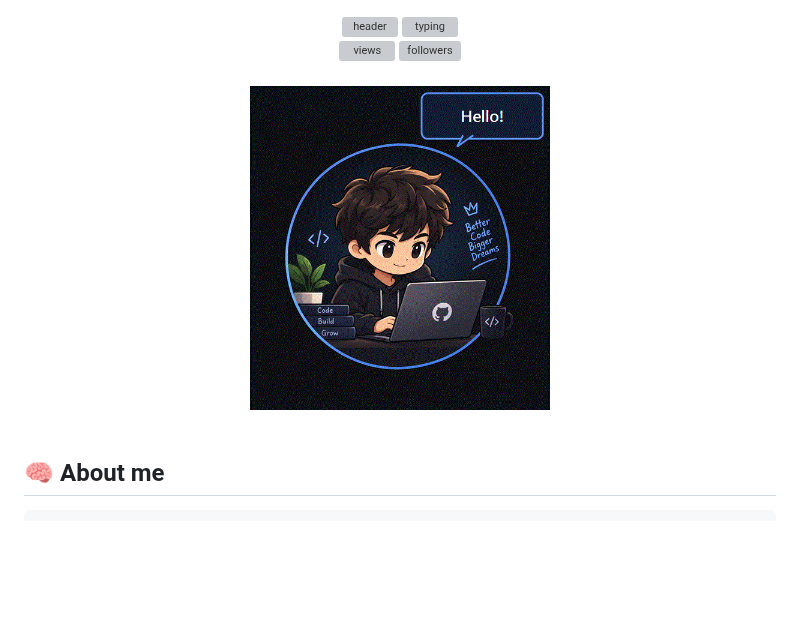
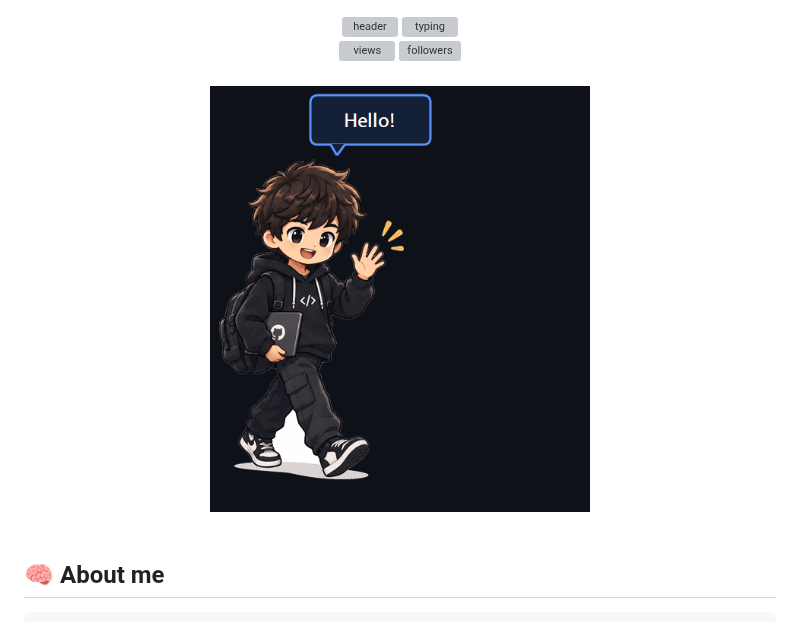
Before and after one commit to Dheeraj-st/Dheeraj-st, a Markdown page: README.md, the part around the change. Rendered like a GitHub page; pictures changed too: assets/avatar-hello.gif; blank space fills up the shorter version; grey boxes are pictures that could not be loaded.

Commit message:
Replace seated avatar with walking waving profile animation

```diff
--- a/README.md
+++ b/README.md
@@ -17,7 +17,7 @@
 <br/>
 
 <div align="center">
-  <img src="./assets/avatar-hello.gif" width="300" alt="Animated avatar bobbing and saying Hello!" />
+  <img src="./assets/avatar-hello.gif" width="380" alt="Animated full-body avatar walking and waving Hello!" />
 </div>
 
 <br/>
```
